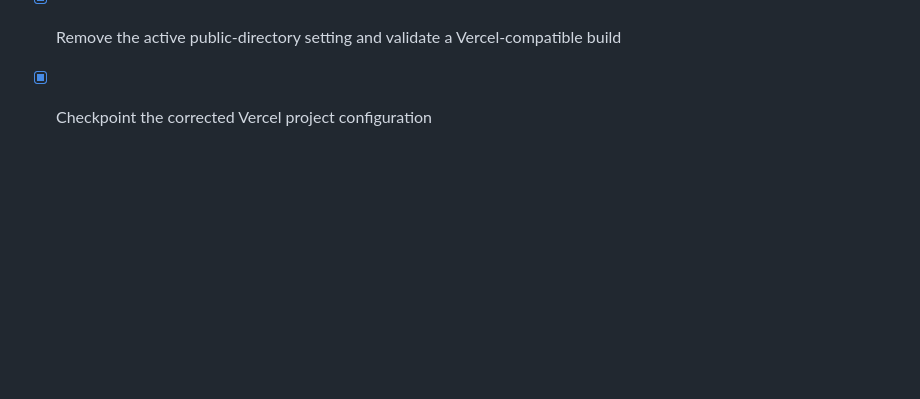
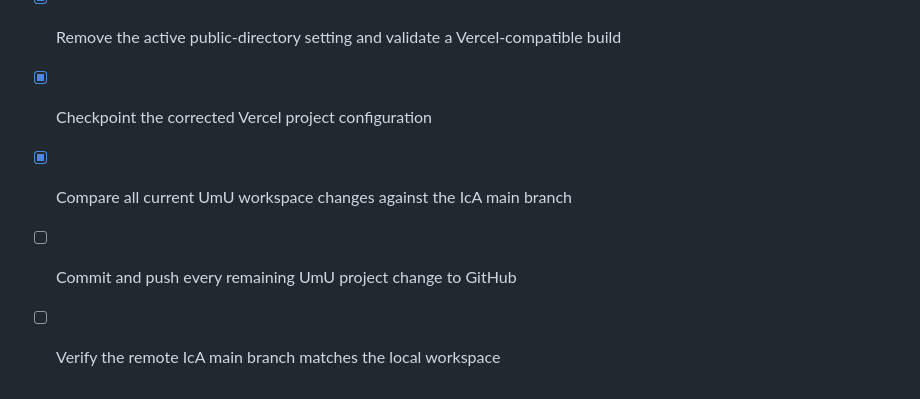
Before and after one commit to EdwardJarman/IcA, a Markdown page: todo.md, the part around the change. GitHub-like rendering; blank space fills up the shorter version.

Commit message:
Publish complete UmU workspace state

```diff
--- a/todo.md
+++ b/todo.md
@@ -52,3 +52,6 @@
 - [x] Identify why Vercel is still overriding the repository output directory
 - [x] Remove the active public-directory setting and validate a Vercel-compatible build
 - [x] Checkpoint the corrected Vercel project configuration
+- [x] Compare all current UmU workspace changes against the IcA main branch
+- [ ] Commit and push every remaining UmU project change to GitHub
+- [ ] Verify the remote IcA main branch matches the local workspace
```
